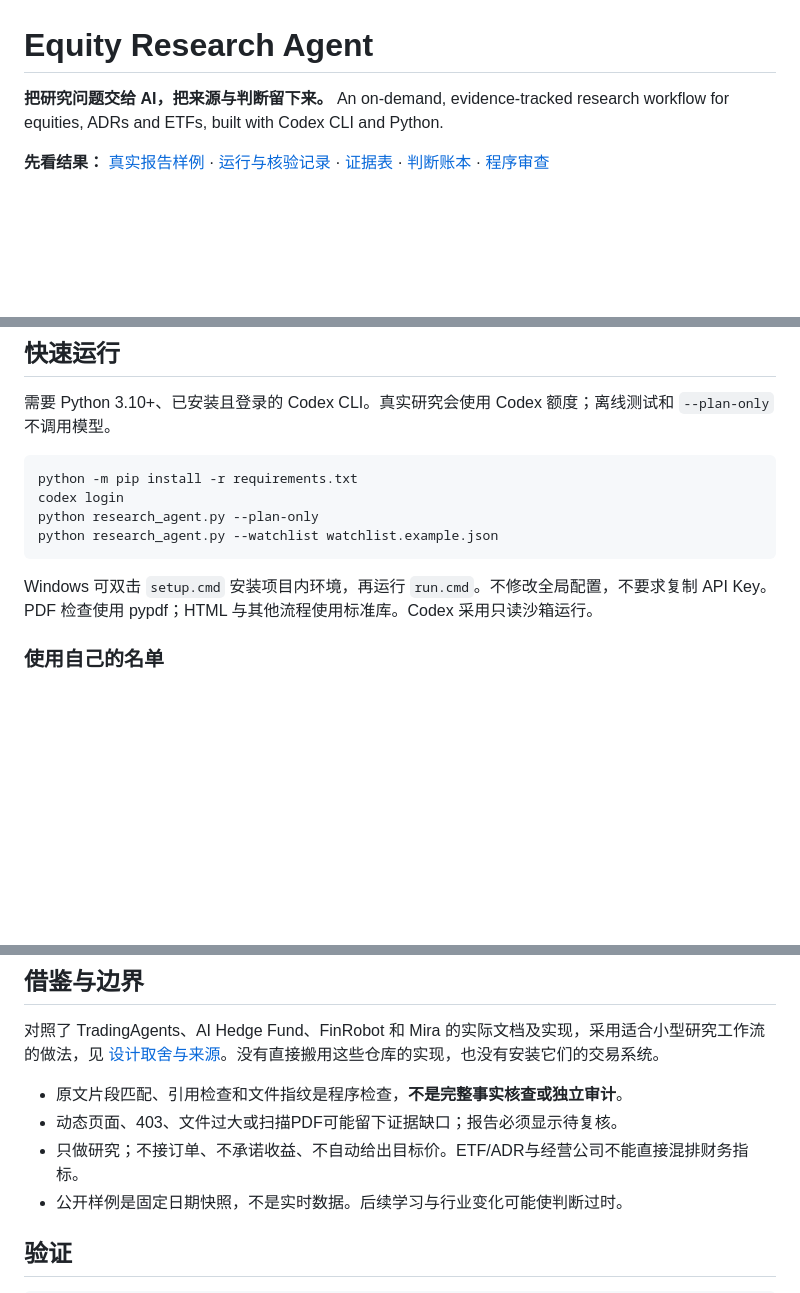
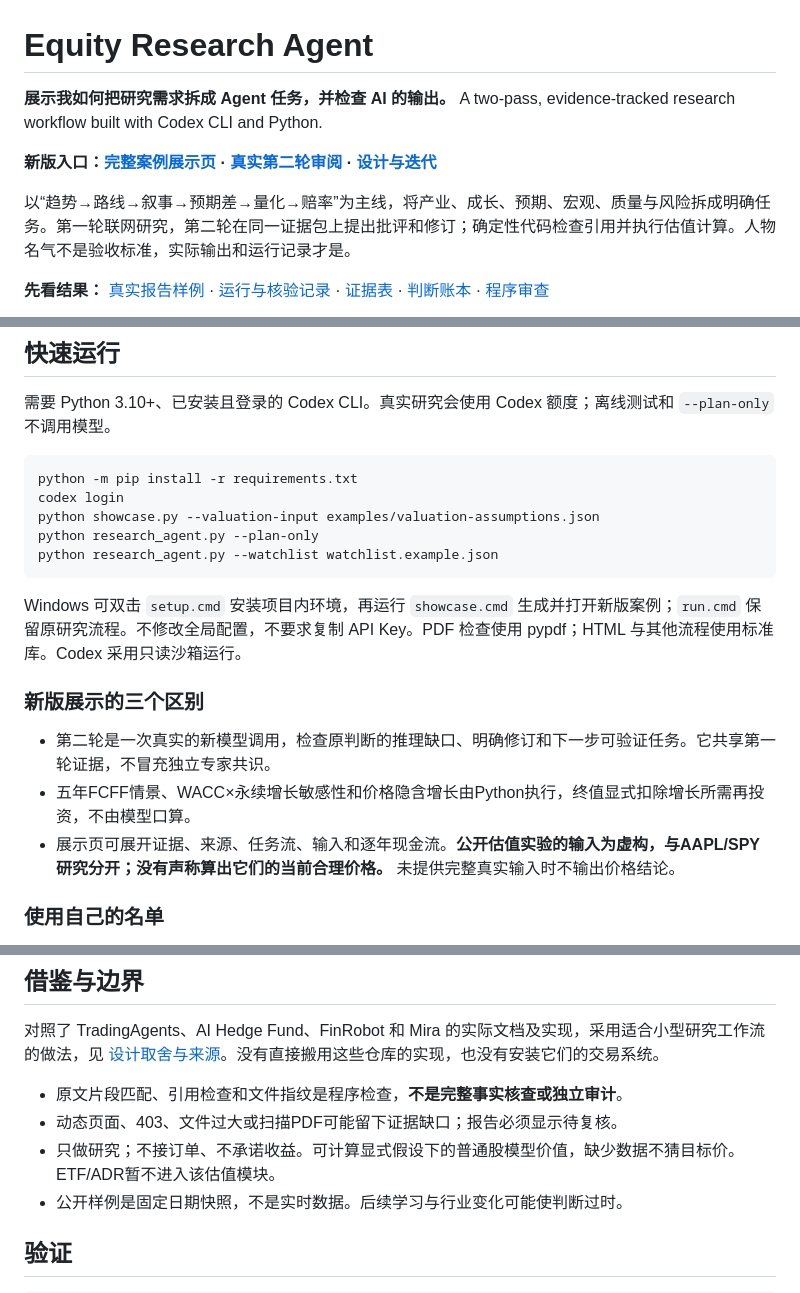
Before and after one commit to liamliang0/equity-research-agent, a Markdown page: README.md, 3 parts joined by grey strips. GitHub-like rendering; blank space fills up the shorter version.

Commit message:
Show two-pass research review and explicit valuation workflow

````diff
--- a/README.md
+++ b/README.md
@@ -1,6 +1,10 @@
 # Equity Research Agent
 
-**把研究问题交给 AI，把来源与判断留下来。** An on-demand, evidence-tracked research workflow for equities, ADRs and ETFs, built with Codex CLI and Python.
+**展示我如何把研究需求拆成 Agent 任务，并检查 AI 的输出。** A two-pass, evidence-tracked research workflow built with Codex CLI and Python.
+
+**新版入口：[完整案例展示页](docs/index.html) · [真实第二轮审阅](examples/showcase-review.json) · [设计与迭代](docs/design-and-iteration.md)**
+
+以“趋势→路线→叙事→预期差→量化→赔率”为主线，将产业、成长、预期、宏观、质量与风险拆成明确任务。第一轮联网研究，第二轮在同一证据包上提出批评和修订；确定性代码检查引用并执行估值计算。人物名气不是验收标准，实际输出和运行记录才是。
 
 **先看结果：** [真实报告样例](examples/report.md) · [运行与核验记录](examples/run-summary.json) · [证据表](examples/evidence.csv) · [判断账本](examples/thesis-ledger.json) · [程序审查](examples/review.md)
 
@@ -41,11 +45,18 @@ flowchart LR
 ```bash
 python -m pip install -r requirements.txt
 codex login
+python showcase.py --valuation-input examples/valuation-assumptions.json
 python research_agent.py --plan-only
 python research_agent.py --watchlist watchlist.example.json
 ```
 
-Windows 可双击 `setup.cmd` 安装项目内环境，再运行 `run.cmd`。不修改全局配置，不要求复制 API Key。PDF 检查使用 pypdf；HTML 与其他流程使用标准库。Codex 采用只读沙箱运行。
+Windows 可双击 `setup.cmd` 安装项目内环境，再运行 `showcase.cmd` 生成并打开新版案例；`run.cmd` 保留原研究流程。不修改全局配置，不要求复制 API Key。PDF 检查使用 pypdf；HTML 与其他流程使用标准库。Codex 采用只读沙箱运行。
+
+### 新版展示的三个区别
+
+- 第二轮是一次真实的新模型调用，检查原判断的推理缺口、明确修订和下一步可验证任务。它共享第一轮证据，不冒充独立专家共识。
+- 五年FCFF情景、WACC×永续增长敏感性和价格隐含增长由Python执行，终值显式扣除增长所需再投资，不由模型口算。
+- 展示页可展开证据、来源、任务流、输入和逐年现金流。**公开估值实验的输入为虚构，与AAPL/SPY研究分开；没有声称算出它们的当前合理价格。** 未提供完整真实输入时不输出价格结论。
 
 ### 使用自己的名单
 
@@ -78,7 +89,7 @@ python calculations.py --input examples/calculation-inputs.json --output output/
 
 - 原文片段匹配、引用检查和文件指纹是程序检查，**不是完整事实核查或独立审计**。
 - 动态页面、403、文件过大或扫描PDF可能留下证据缺口；报告必须显示待复核。
-- 只做研究；不接订单、不承诺收益、不自动给出目标价。ETF/ADR与经营公司不能直接混排财务指标。
+- 只做研究；不接订单、不承诺收益。可计算显式假设下的普通股模型价值，缺少数据不猜目标价。ETF/ADR暂不进入该估值模块。
 - 公开样例是固定日期快照，不是实时数据。后续学习与行业变化可能使判断过时。
 
 ## 验证
````
Also changed, not shown: docs/design-and-iteration.md (added, +39 -0 lines), docs/resume-and-interview.md (+6 -5 lines), docs/showcase-preview.png (added), 12 other files.
